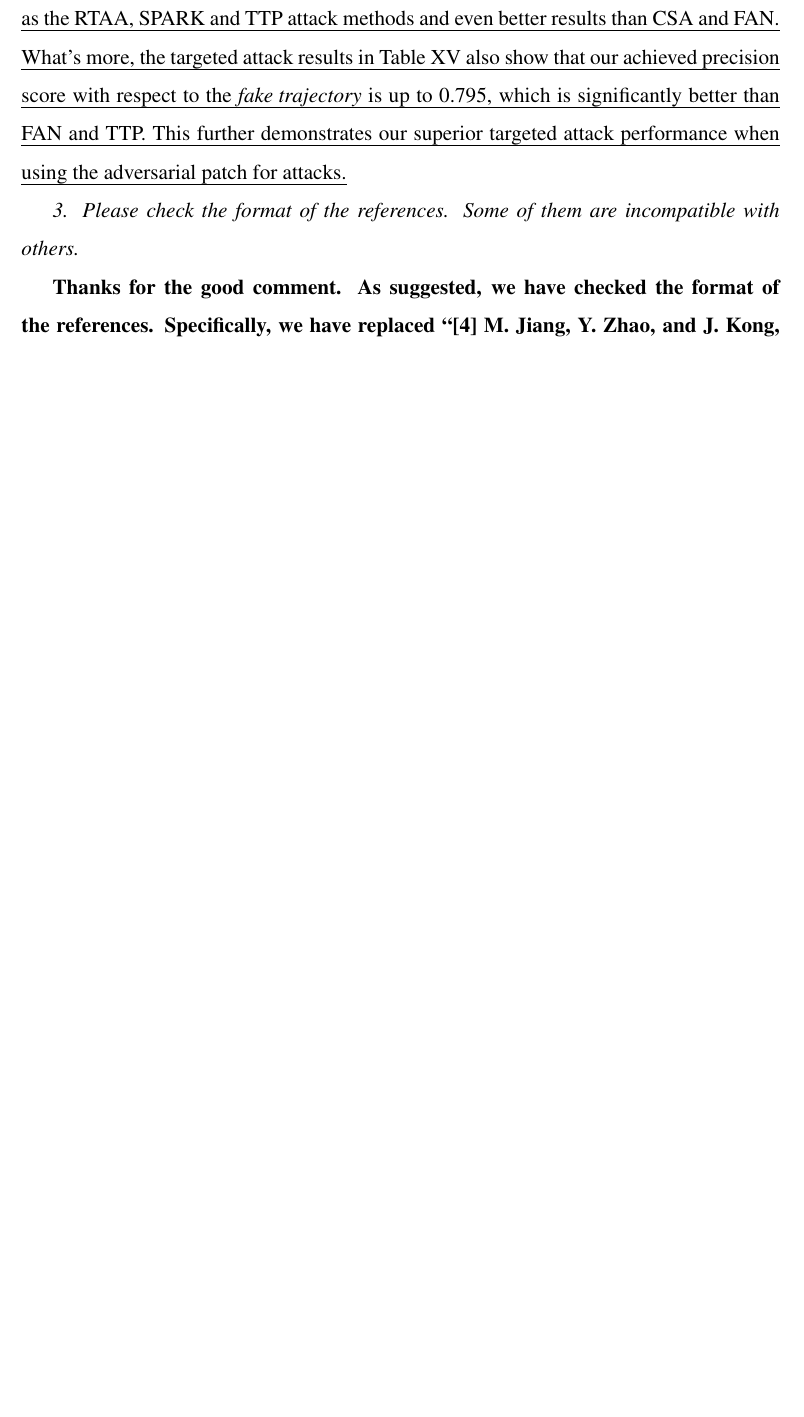
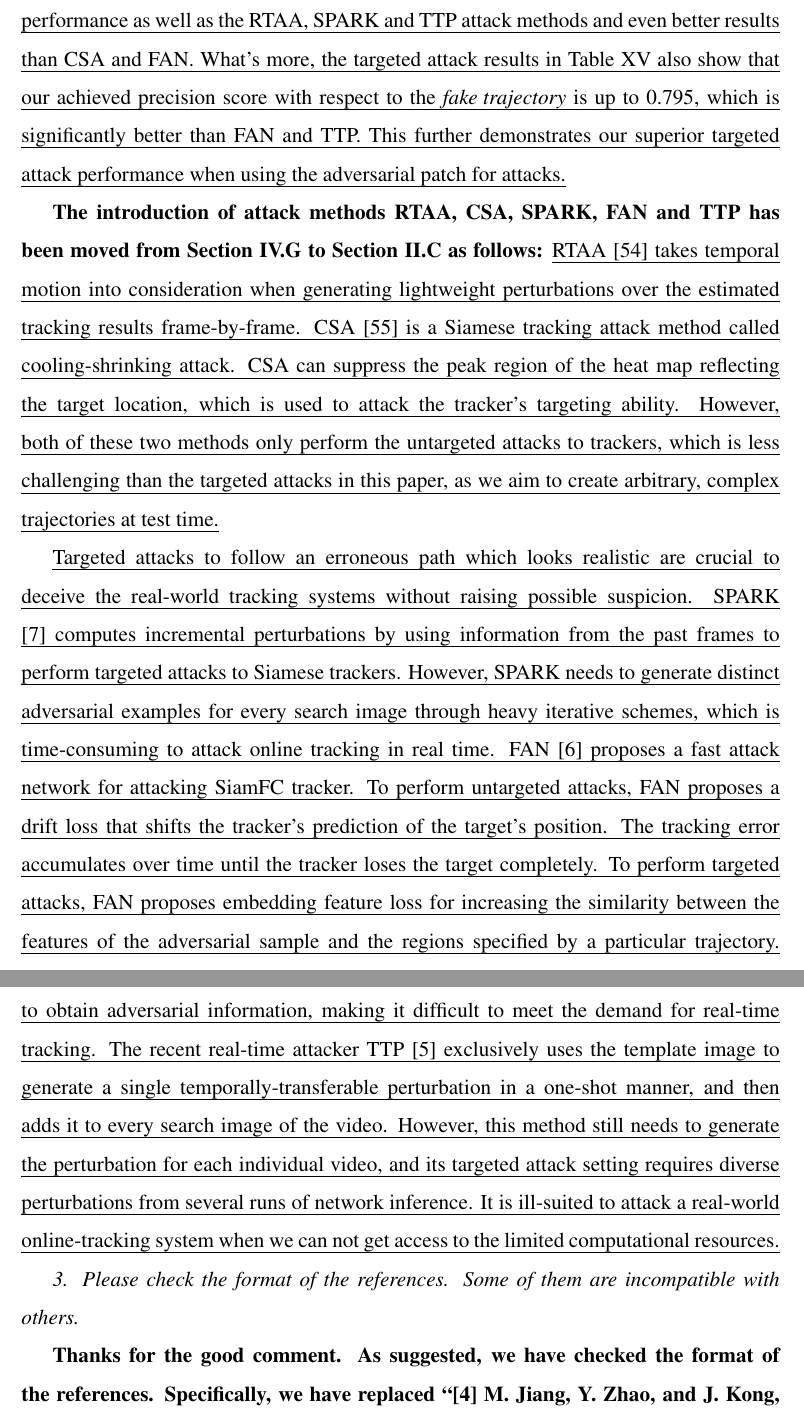
Before and after one commit to lizhenbang56/response_minor_revision, a LaTeX document (response.tex): part of page 8 of 17 before the commit and two parts of pages 8 and 9 of 18 after it, the two joined at a grey line, cut so that both start at the same text, the shorter picture padded with empty space. Compiled offline with pdfLaTeX.

Commit message:
说明把相关算法的介绍挪到related work。

```diff
--- a/response.tex
+++ b/response.tex
@@ -129,7 +129,13 @@ In addition, point-to-point responses to your comments are given below and highl
 
 \textit{2. The section of experiments is a little tedious and some analyses in Sec. IV-D and Sec. IV-G are duplicated. The reviewer suggests that the authors re-organize these forms and contents in experiments.}
 
-\textbf{Thanks for the good comment. As suggested, we have re-organized the forms and contents in experiments. Specifically, we have removed the redundant experimental results of FAN in Section IV.D as follows:} \uline{Moreover, our universal perturbations achieve better targeted attack performance than FAN on OTB2015 as shown in Section IV.G.} \textbf{We have also condensed the first paragraph of Section IV.G as follows:} \uline{We firstly compare our attack method with the recent state-of-the-art attack methods on OTB2015, including CSA [55], RTAA [54], SPARK [7], FAN [6] and TTP [5]. Please refer to Sec. II-C for more details about these methods. The untargeted attack results in Table XIV show that our targeted attack method can also achieve superior untargeted attack performance as well as the RTAA, SPARK and TTP attack methods and even better results than CSA and FAN. What’s more, the targeted attack results in Table XV also show that our achieved precision score with respect to the \textit{fake trajectory} is up to 0.795, which is significantly better than FAN and TTP. This further demonstrates our superior targeted attack performance when using the adversarial patch for attacks.}
+\textbf{Thanks for the good comment. As suggested, we have re-organized the forms and contents in experiments. Specifically, we have removed the redundant experimental results of FAN in Section IV.D as follows:} \uline{Moreover, our universal perturbations achieve better targeted attack performance than FAN on OTB2015 as shown in Section IV.G.}
+
+\textbf{We have also condensed the first paragraph of Section IV.G as follows:} \uline{We firstly compare our attack method with the recent state-of-the-art attack methods on OTB2015, including CSA [55], RTAA [54], SPARK [7], FAN [6] and TTP [5]. Please refer to Sec. II-C for more details about these methods. The untargeted attack results in Table XIV show that our targeted attack method can also achieve superior untargeted attack performance as well as the RTAA, SPARK and TTP attack methods and even better results than CSA and FAN. What’s more, the targeted attack results in Table XV also show that our achieved precision score with respect to the \textit{fake trajectory} is up to 0.795, which is significantly better than FAN and TTP. This further demonstrates our superior targeted attack performance when using the adversarial patch for attacks.}
+
+\textbf{The introduction of attack methods RTAA, CSA, SPARK, FAN and TTP has been moved from Section IV.G to Section II.C as follows:} \uline{RTAA [54] takes temporal motion into consideration when generating lightweight perturbations over the estimated tracking results frame-by-frame. CSA [55] is a Siamese tracking attack method called cooling-shrinking attack. CSA can suppress the peak region of the heat map reflecting the target location, which is used to attack the tracker’s targeting ability. However, both of these two methods only perform the untargeted attacks to trackers, which is less challenging than the targeted attacks in this paper, as we aim to create arbitrary, complex trajectories at test time.}
+
+\uline{Targeted attacks to follow an erroneous path which looks realistic are crucial to deceive the real-world tracking systems without raising possible suspicion. SPARK [7] computes incremental perturbations by using information from the past frames to perform targeted attacks to Siamese trackers. However, SPARK needs to generate distinct adversarial examples for every search image through heavy iterative schemes, which is time-consuming to attack online tracking in real time. FAN [6] proposes a fast attack network for attacking SiamFC tracker. To perform untargeted attacks, FAN proposes a drift loss that shifts the tracker’s prediction of the target’s position. The tracking error accumulates over time until the tracker loses the target completely. To perform targeted attacks, FAN proposes embedding feature loss for increasing the similarity between the features of the adversarial sample and the regions specified by a particular trajectory. However, similar to CSA, FAN also requires running a generative network for each frame to obtain adversarial information, making it difficult to meet the demand for real-time tracking. The recent real-time attacker TTP [5] exclusively uses the template image to generate a single temporally-transferable perturbation in a one-shot manner, and then adds it to every search image of the video. However, this method still needs to generate the perturbation for each individual video, and its targeted attack setting requires diverse perturbations from several runs of network inference. It is ill-suited to attack a real-world online-tracking system when we can not get access to the limited computational resources.}
 
 \textit{3. Please check the format of the references. Some of them are incompatible with others.}
 
```
Also changed, not shown: response.tex (2 more changed lines).
